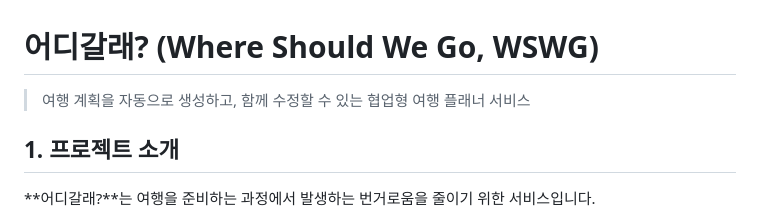
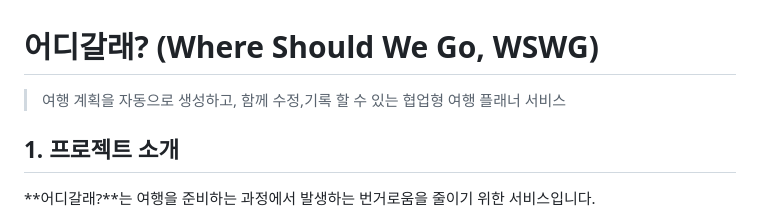
Before and after one commit to Where-should-we-go/wswg_backend, a Markdown page: README.md, the part around the change. GitHub-like rendering.

```diff
--- a/README.md
+++ b/README.md
@@ -1,6 +1,6 @@
 # 어디갈래? (Where Should We Go, WSWG)
 
-> 여행 계획을 자동으로 생성하고, 함께 수정할 수 있는 협업형 여행 플래너 서비스
+> 여행 계획을 자동으로 생성하고, 함께 수정,기록 할 수 있는 협업형 여행 플래너 서비스
 
 ## 1. 프로젝트 소개
 
```
